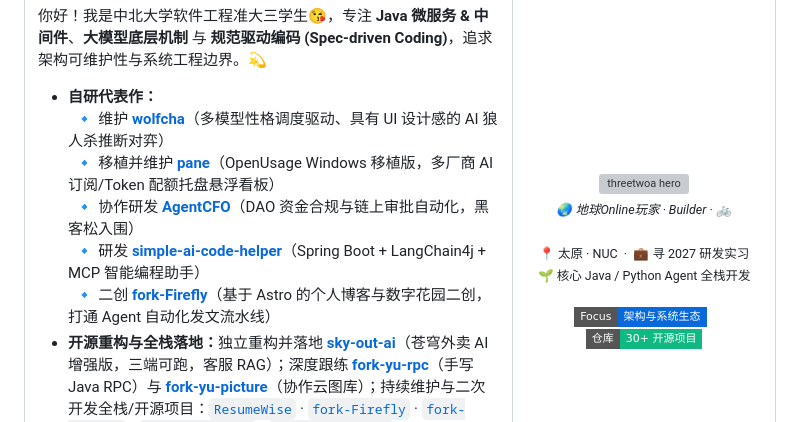
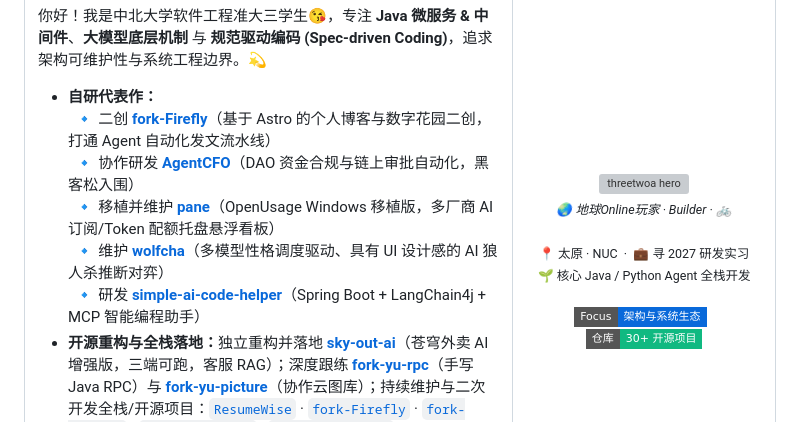
Before and after one commit to Aafff623/Aafff623, a Markdown page: README.zh.md, the part around the change. GitHub-like rendering; badges without logos; grey boxes are pictures that could not be loaded.

```diff
--- a/README.zh.md
+++ b/README.zh.md
@@ -22,11 +22,11 @@
       <p>你好！我是中北大学软件工程准大三学生😘，专注 <b>Java 微服务 &amp; 中间件</b>、<b>大模型底层机制</b> 与 <b>规范驱动编码 (Spec-driven Coding)</b>，追求架构可维护性与系统工程边界。💫</p>
       <ul>
         <li><b>自研代表作：</b><br />
+          &nbsp;&nbsp;🔹 二创 <a href="https://github.com/Aafff623/fork-Firefly"><b>fork-Firefly</b></a>（基于 Astro 的个人博客与数字花园二创，打通 Agent 自动化发文流水线）<br />
+          &nbsp;&nbsp;🔹 协作研发 <a href="https://github.com/San-Y108/agent-cfo"><b>AgentCFO</b></a>（DAO 资金合规与链上审批自动化，黑客松入围）<br />
+          &nbsp;&nbsp;🔹 移植并维护 <a href="https://github.com/Aafff623/pane"><b>pane</b></a>（OpenUsage Windows 移植版，多厂商 AI 订阅/Token 配额托盘悬浮看板）<br />
           &nbsp;&nbsp;🔹 维护 <a href="https://github.com/Aafff623/wolfcha"><b>wolfcha</b></a>（多模型性格调度驱动、具有 UI 设计感的 AI 狼人杀推断对弈）<br />
-          &nbsp;&nbsp;🔹 移植并维护 <a href="https://github.com/Aafff623/pane"><b>pane</b></a>（OpenUsage Windows 移植版，多厂商 AI 订阅/Token 配额托盘悬浮看板）<br />
-          &nbsp;&nbsp;🔹 协作研发 <a href="https://github.com/San-Y108/agent-cfo"><b>AgentCFO</b></a>（DAO 资金合规与链上审批自动化，黑客松入围）<br />
-          &nbsp;&nbsp;🔹 研发 <a href="https://github.com/Aafff623/simple-ai-code-helper"><b>simple-ai-code-helper</b></a>（Spring Boot + LangChain4j + MCP 智能编程助手）<br />
-          &nbsp;&nbsp;🔹 二创 <a href="https://github.com/Aafff623/fork-Firefly"><b>fork-Firefly</b></a>（基于 Astro 的个人博客与数字花园二创，打通 Agent 自动化发文流水线）</li>
+          &nbsp;&nbsp;🔹 研发 <a href="https://github.com/Aafff623/simple-ai-code-helper"><b>simple-ai-code-helper</b></a>（Spring Boot + LangChain4j + MCP 智能编程助手）</li>
         <li><b>开源重构与全栈落地：</b>独立重构并落地 <a href="https://github.com/Aafff623/sky-out-ai"><b>sky-out-ai</b></a>（苍穹外卖 AI 增强版，三端可跑，客服 RAG）；深度跟练 <a href="https://github.com/Aafff623/fork-yu-rpc"><b>fork-yu-rpc</b></a>（手写 Java RPC）与 <a href="https://github.com/Aafff623/fork-yu-picture"><b>fork-yu-picture</b></a>（协作云图库）；持续维护与二次开发全栈/开源项目：<a href="https://github.com/Aafff623/ResumeWise"><code>ResumeWise</code></a> · <a href="https://github.com/Aafff623/fork-Firefly"><code>fork-Firefly</code></a> · <a href="https://github.com/Aafff623/fork-daybook"><code>fork-daybook</code></a> · <a href="https://github.com/Aafff623/fork-mianshiya"><code>fork-mianshiya</code></a> · <a href="https://github.com/Aafff623/fork-sql-mother"><code>fork-sql-mother</code></a> 等。</li>
       </ul>
       <p>技术之外：公路车骑行爱好者 🚲，关注大环赛与古典赛；闲时写博客、打理数字花园，在屏幕之外保持对生活的好奇。</p>
```
Also changed, not shown: README.md (+4 -4 lines).
